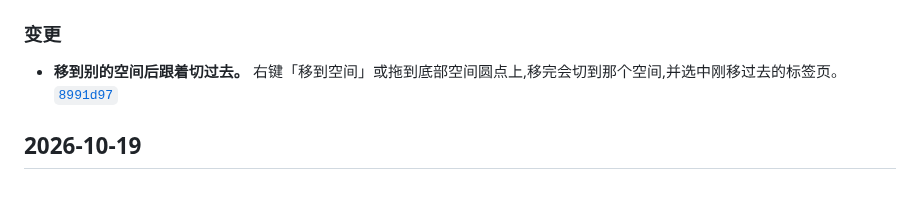
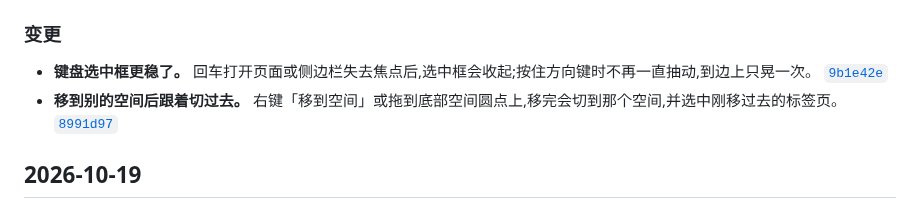
Before and after one commit to winzipsdo/sidearc, a Markdown page: CHANGELOG.md, the part around the change. Drawn GitHub-style.

Commit message:
CHANGELOG: note keyboard cursor polish
Co-Authored-By: Claude Opus 5.5 <noreply@anthropic.com>

```diff
--- a/CHANGELOG.md
+++ b/CHANGELOG.md
@@ -13,6 +13,7 @@
 
 ### 变更
 
+- **键盘选中框更稳了。** 回车打开页面或侧边栏失去焦点后,选中框会收起;按住方向键时不再一直抽动,到边上只晃一次。 [`9b1e42e`](https://github.com/winzipsdo/sidearc/commit/9b1e42e)
 - **移到别的空间后跟着切过去。** 右键「移到空间」或拖到底部空间圆点上,移完会切到那个空间,并选中刚移过去的标签页。 [`8991d97`](https://github.com/winzipsdo/sidearc/commit/8991d97)
 
 ## 2026-10-19
```
